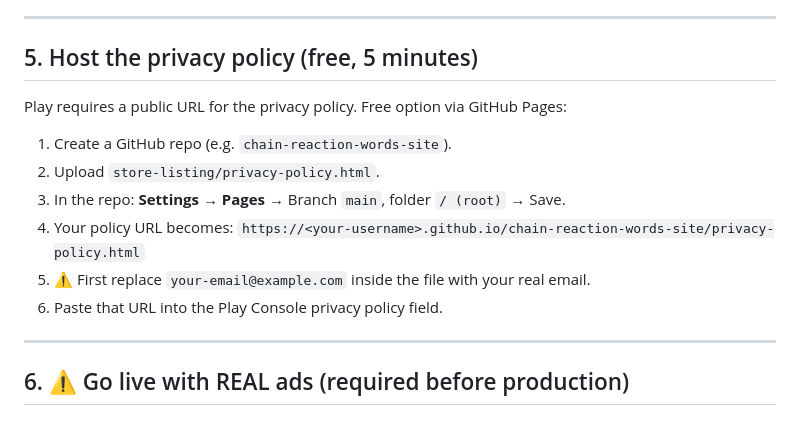
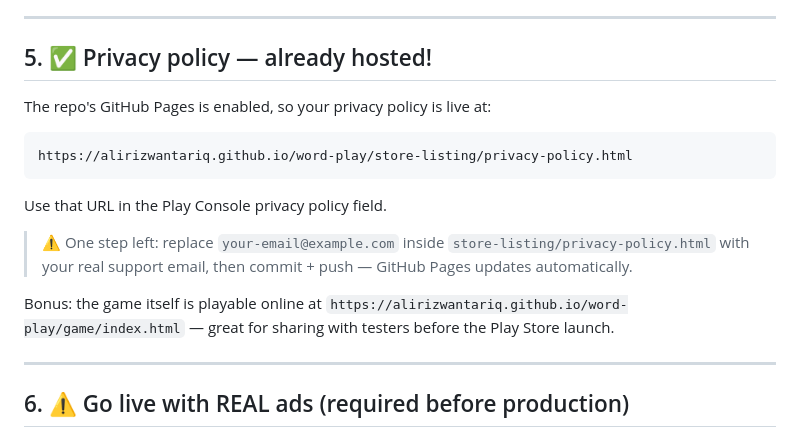
Before and after one commit to alirizwantariq/word-play, a Markdown page: BUILD-AND-DEPLOY.md, the part around the change. Drawn GitHub-style.

````diff
--- a/BUILD-AND-DEPLOY.md
+++ b/BUILD-AND-DEPLOY.md
@@ -123,17 +123,23 @@ JAVA_HOME="/Applications/Android Studio.app/Contents/jbr/Contents/Home" \
 
 ---
 
-## 5. Host the privacy policy (free, 5 minutes)
+## 5. ✅ Privacy policy — already hosted!
 
-Play requires a public URL for the privacy policy. Free option via GitHub Pages:
+The repo's GitHub Pages is enabled, so your privacy policy is live at:
 
-1. Create a GitHub repo (e.g. `chain-reaction-words-site`).
-2. Upload `store-listing/privacy-policy.html`.
-3. In the repo: **Settings → Pages** → Branch `main`, folder `/ (root)` → Save.
-4. Your policy URL becomes:
-   `https://<your-username>.github.io/chain-reaction-words-site/privacy-policy.html`
-5. ⚠️ First replace `your-email@example.com` inside the file with your real email.
-6. Paste that URL into the Play Console privacy policy field.
+```
+https://alirizwantariq.github.io/word-play/store-listing/privacy-policy.html
+```
+
+Use that URL in the Play Console privacy policy field.
+
+> ⚠️ One step left: replace `your-email@example.com` inside
+> `store-listing/privacy-policy.html` with your real support email,
+> then commit + push — GitHub Pages updates automatically.
+
+Bonus: the game itself is playable online at
+`https://alirizwantariq.github.io/word-play/game/index.html` — great for
+sharing with testers before the Play Store launch.
 
 ---
 
````
Also changed, not shown: README.md (+3 -0 lines).
